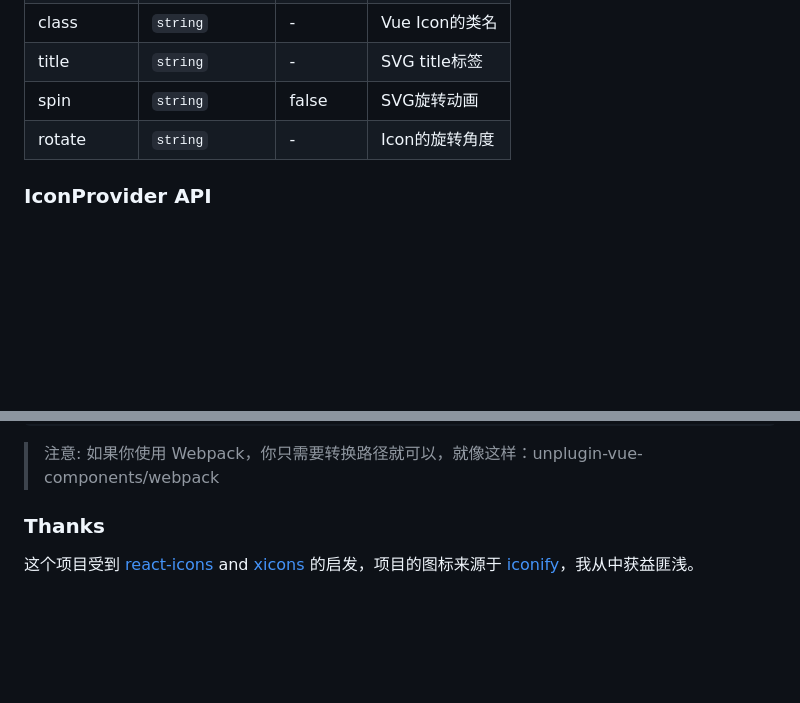
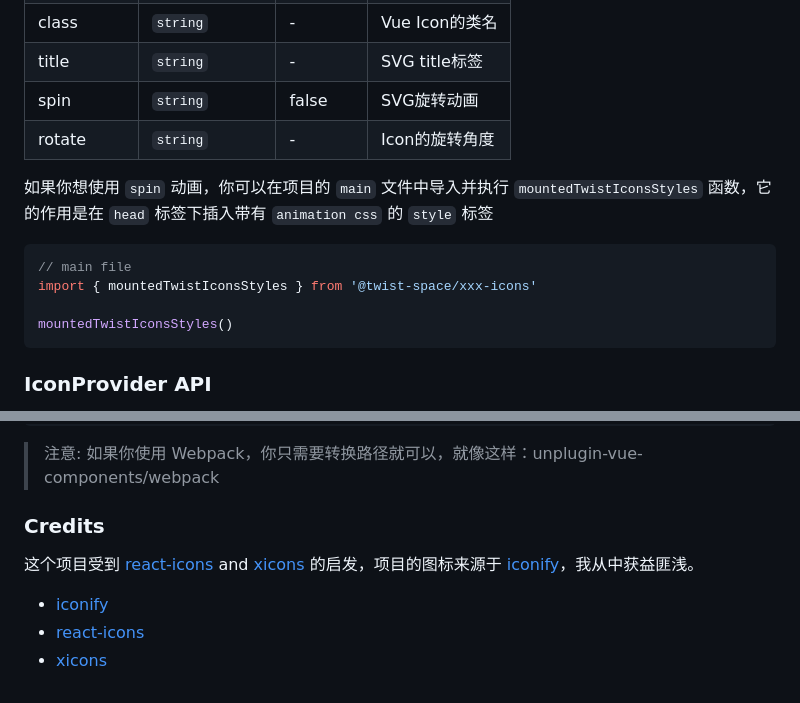
Before and after one commit to twist-space/twist-icons, a Markdown page: README.zh.md, 2 parts joined by grey strips. Rendered like a GitHub page; blank space fills up the shorter version.

````diff
--- a/README.zh.md
+++ b/README.zh.md
@@ -102,6 +102,14 @@ Icon 组件提供了自定义的 API，如大小，颜色，样式等。
 | spin  | `string`           | false   | SVG旋转动画              |
 | rotate| `string`           | -       | Icon的旋转角度           |
 
+如果你想使用 `spin` 动画，你可以在项目的 `main` 文件中导入并执行 `mountedTwistIconsStyles` 函数，它的作用是在 `head` 标签下插入带有 `animation css` 的 `style` 标签
+```tsx
+// main file
+import { mountedTwistIconsStyles } from '@twist-space/xxx-icons'
+
+mountedTwistIconsStyles()
+```
+
 ### IconProvider API
 
 使用 IconProvider 将会影响所有 Icons 组件 prop 的默认值，但是用户传入的 Icons 组件的 prop 值的优先级是大于 IconProvider 的。
@@ -146,7 +154,9 @@ export default defineConfig({
 
 > 注意: 如果你使用 Webpack，你只需要转换路径就可以，就像这样：unplugin-vue-components/webpack
 
-### Thanks
-
+### Credits
 这个项目受到 [react-icons](https://github.com/react-icons/react-icons) and [xicons](https://github.com/07akioni/xicons)
 的启发，项目的图标来源于 [iconify](https://iconify.design/)，我从中获益匪浅。
+- [iconify](https://github.com/iconify/iconify)
+- [react-icons](https://github.com/react-icons/react-icons)
+- [xicons](https://github.com/07akioni/xicons)
````
Also changed, not shown: README.md (+12 -0 lines).
